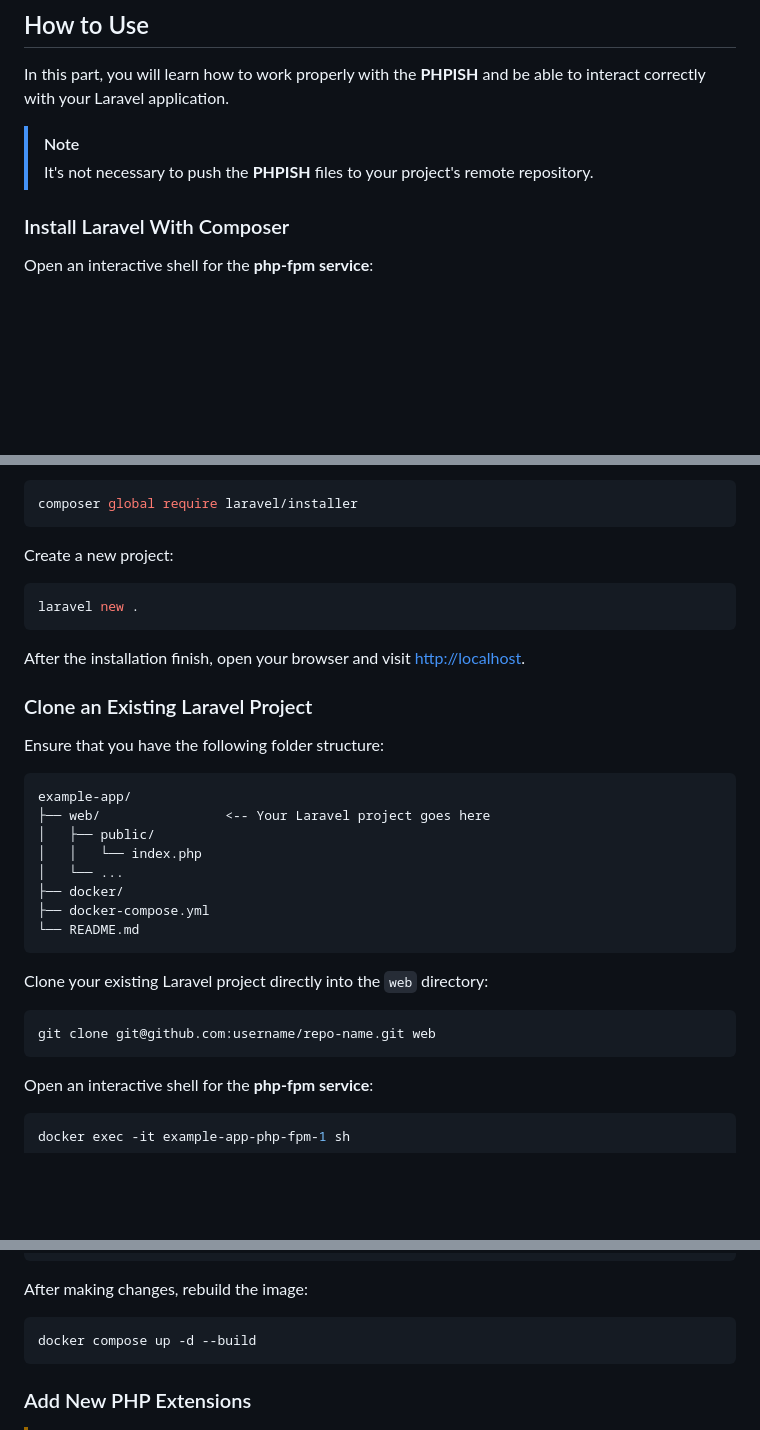
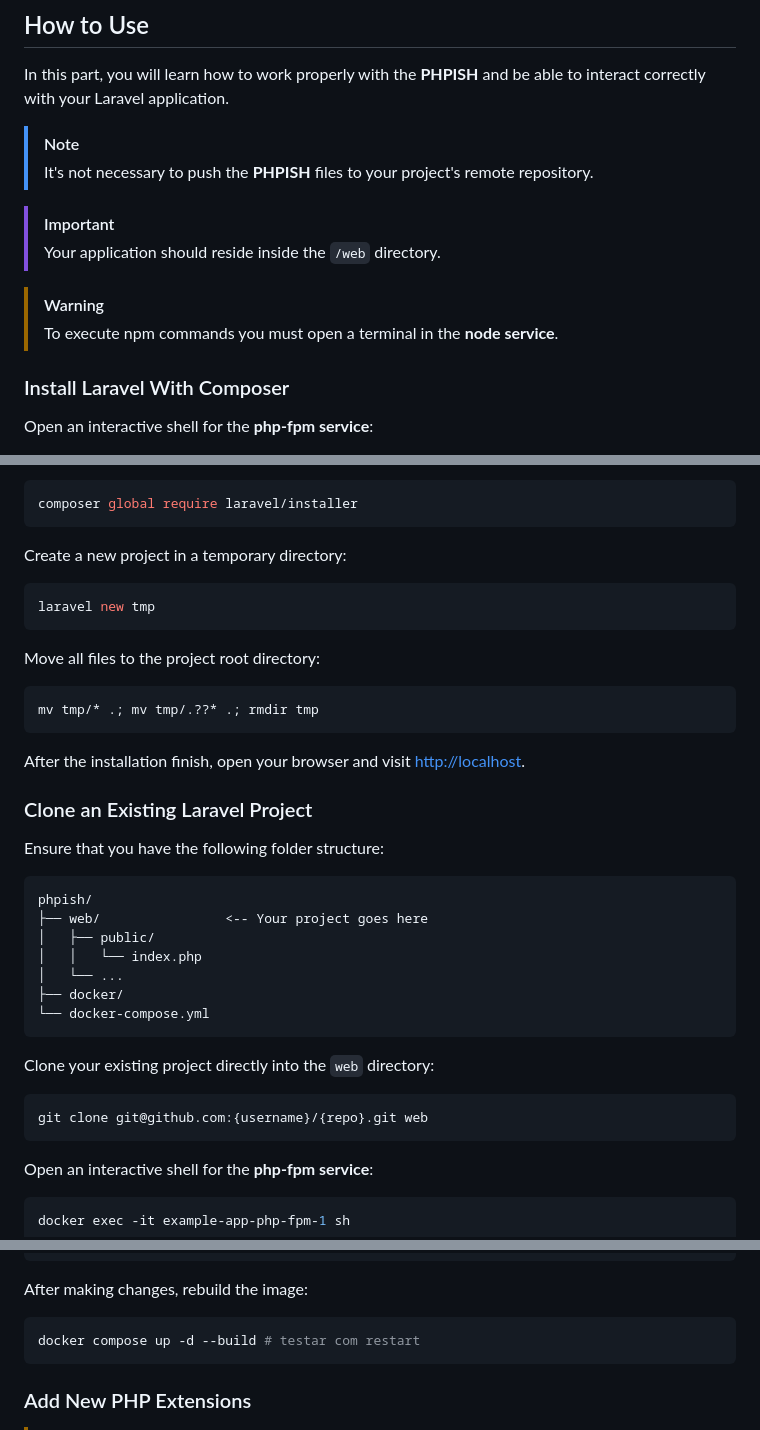
Before and after one commit to rodrigofontesdev/phpish, a Markdown page: README.md, 3 parts joined by grey strips. Drawn GitHub-style; blank space fills up the shorter version.

Commit message:
docs: update README

````diff
--- a/README.md
+++ b/README.md
@@ -73,6 +73,12 @@ In this part, you will learn how to work properly with the **PHPISH** and be abl
 > [!NOTE]
 > It's not necessary to push the **PHPISH** files to your project's remote repository.
 
+> [!IMPORTANT]
+> Your application should reside inside the `/web` directory.
+
+> [!WARNING]
+> To execute npm commands you must open a terminal in the **node service**.
+
 ### Install Laravel With Composer
 
 Open an interactive shell for the **php-fpm service**:
@@ -103,10 +109,16 @@ Install the Laravel Installer globally:
 composer global require laravel/installer
 ```
 
-Create a new project:
+Create a new project in a temporary directory:
 
 ```sh
-laravel new .
+laravel new tmp
+```
+
+Move all files to the project root directory:
+
+```sh
+mv tmp/* .; mv tmp/.??* .; rmdir tmp
 ```
 
 After the installation finish, open your browser and visit [http://localhost](http://localhost).
@@ -116,20 +128,19 @@ After the installation finish, open your browser and visit [http://localhost](ht
 Ensure that you have the following folder structure:
 
 ```
-example-app/
-├── web/                <-- Your Laravel project goes here
+phpish/
+├── web/                <-- Your project goes here
 │   ├── public/
 │   │   └── index.php
 │   └── ...
 ├── docker/
-├── docker-compose.yml
-└── README.md
+└── docker-compose.yml
 ```
 
-Clone your existing Laravel project directly into the `web` directory:
+Clone your existing project directly into the `web` directory:
 
 ```sh
-git clone git@github.com:username/repo-name.git web
+git clone git@github.com:{username}/{repo}.git web
 ```
 
 Open an interactive shell for the **php-fpm service**:
@@ -195,7 +206,7 @@ php-fpm:
 After making changes, rebuild the image:
 
 ```sh
-docker compose up -d --build
+docker compose up -d --build # testar com restart
 ```
 
 ### Add New PHP Extensions
````
